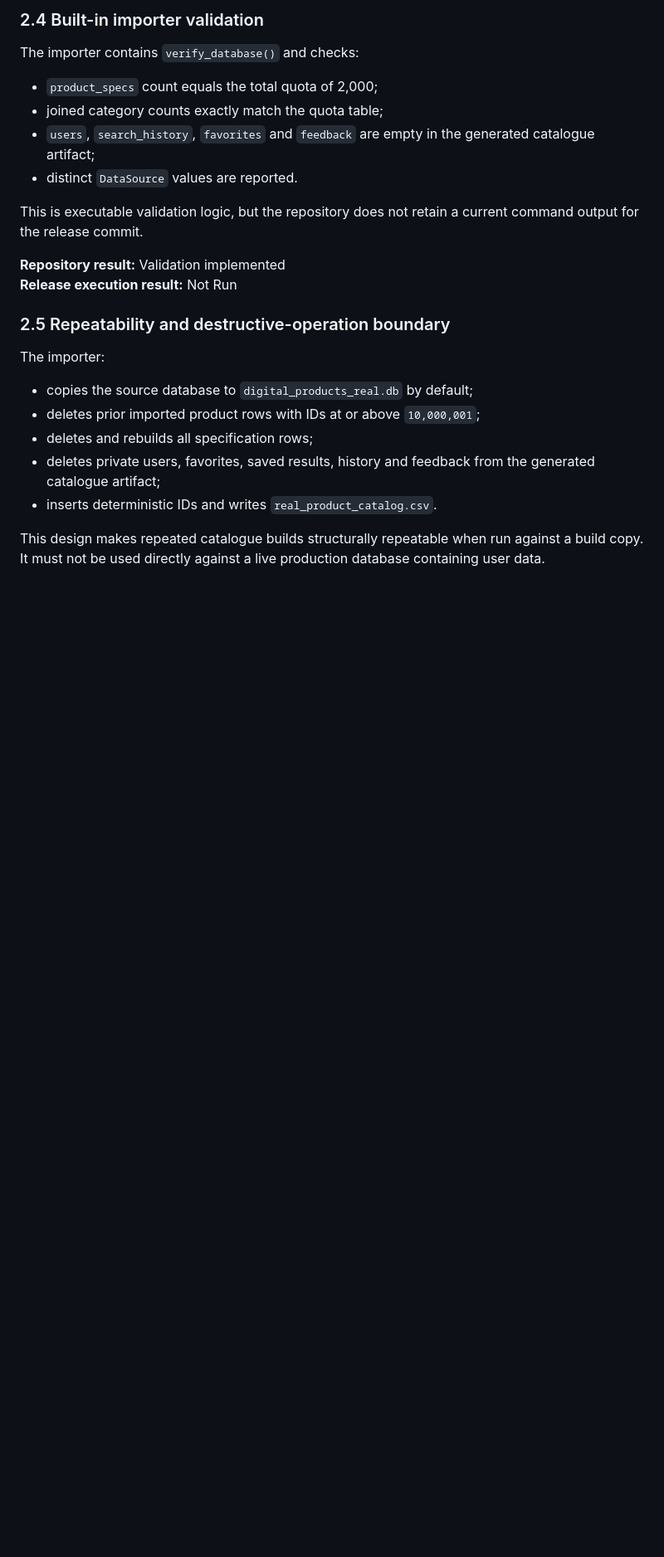
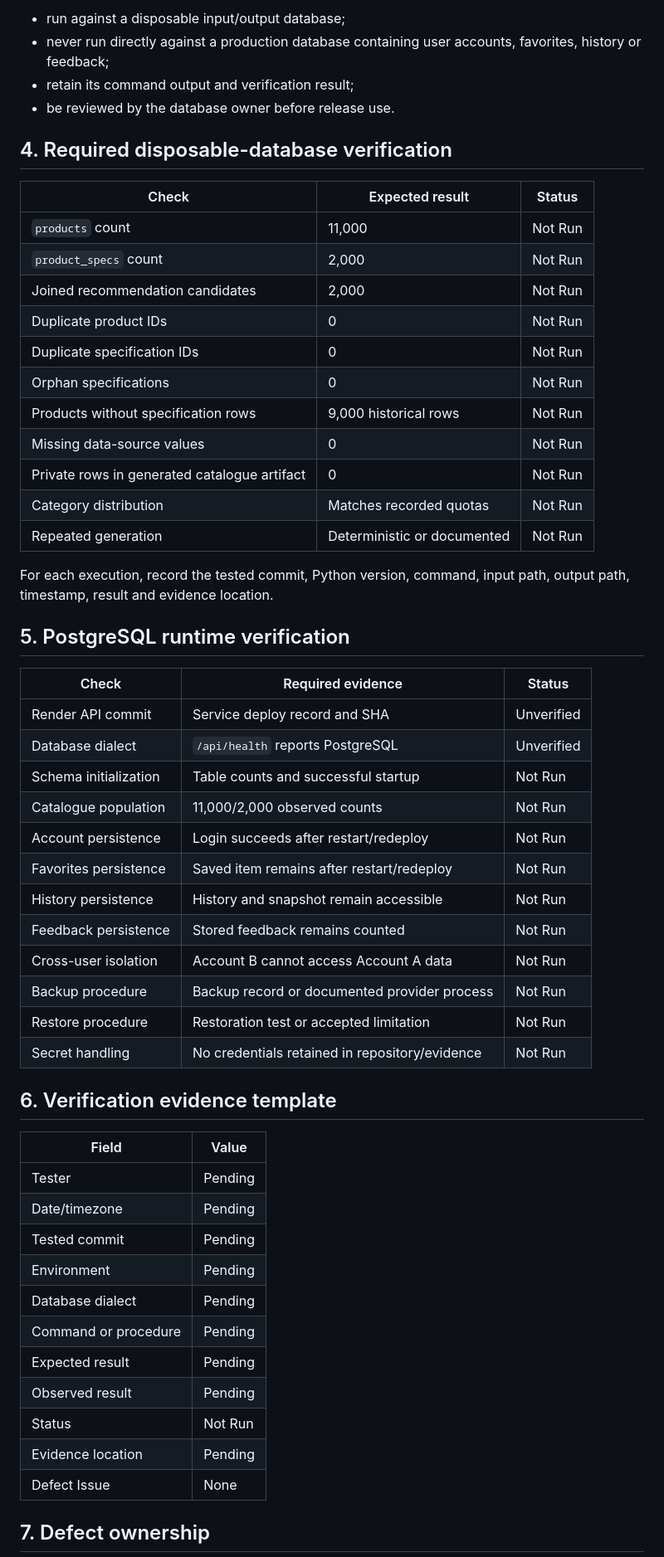
Before and after one commit to Chu-Junjie/CP3407-PROJECT, a Markdown page: docs/v3-database-release-verification-record.md, the part around one of its changes. Shown at 83% size. GitHub-like rendering; blank space fills up the shorter version.

```diff
--- a/docs/v3-database-release-verification-record.md
+++ b/docs/v3-database-release-verification-record.md
@@ -73,27 +43,59 @@ The implementation therefore targets:
 
-### 2.4 Built-in importer validation
+- run against a disposable input/output database;
+- never run directly against a production database containing user accounts, favorites, history or feedback;
+- retain its command output and verification result;
+- be reviewed by the database owner before release use.
 
-The importer contains `verify_database()` and checks:
+## 4. Required disposable-database verification
 
-- `product_specs` count equals the total quota of 2,000;
-- joined category counts exactly match the quota table;
-- `users`, `search_history`, `favorites` and `feedback` are empty in the generated catalogue artifact;
-- distinct `DataSource` values are reported.
+| Check | Expected result | Status |
+|---|---|---|
+| `products` count | 11,000 | Not Run |
+| `product_specs` count | 2,000 | Not Run |
+| Joined recommendation candidates | 2,000 | Not Run |
+| Duplicate product IDs | 0 | Not Run |
+| Duplicate specification IDs | 0 | Not Run |
+| Orphan specifications | 0 | Not Run |
+| Products without specification rows | 9,000 historical rows | Not Run |
+| Missing data-source values | 0 | Not Run |
+| Private rows in generated catalogue artifact | 0 | Not Run |
+| Category distribution | Matches recorded quotas | Not Run |
+| Repeated generation | Deterministic or documented | Not Run |
 
-This is executable validation logic, but the repository does not retain a current command output for the release commit.
+For each execution, record the tested commit, Python version, command, input path, output path, timestamp, result and evidence location.
 
-**Repository result:** Validation implemented
-**Release execution result:** Not Run
+## 5. PostgreSQL runtime verification
 
-### 2.5 Repeatability and destructive-operation boundary
+| Check | Required evidence | Status |
+|---|---|---|
+| Render API commit | Service deploy record and SHA | Unverified |
+| Database dialect | `/api/health` reports PostgreSQL | Unverified |
+| Schema initialization | Table counts and successful startup | Not Run |
+| Catalogue population | 11,000/2,000 observed counts | Not Run |
+| Account persistence | Login succeeds after restart/redeploy | Not Run |
+| Favorites persistence | Saved item remains after restart/redeploy | Not Run |
+| History persistence | History and snapshot remain accessible | Not Run |
+| Feedback persistence | Stored feedback remains counted | Not Run |
+| Cross-user isolation | Account B cannot access Account A data | Not Run |
+| Backup procedure | Backup record or documented provider process | Not Run |
+| Restore procedure | Restoration test or accepted limitation | Not Run |
+| Secret handling | No credentials retained in repository/evidence | Not Run |
 
-The importer:
+## 6. Verification evidence template
 
-- copies the source database to `digital_products_real.db` by default;
-- deletes prior imported product rows with IDs at or above `10,000,001`;
-- deletes and rebuilds all specification rows;
-- deletes private users, favorites, saved results, history and feedback from the generated catalogue artifact;
-- inserts deterministic IDs and writes `real_product_catalog.csv`.
+| Field | Value |
+|---|---|
+| Tester | Pending |
+| Date/timezone | Pending |
+| Tested commit | Pending |
+| Environment | Pending |
+| Database dialect | Pending |
+| Command or procedure | Pending |
+| Expected result | Pending |
+| Observed result | Pending |
+| Status | Not Run |
+| Evidence location | Pending |
+| Defect Issue | None |
 
-This design makes repeated catalogue builds structurally repeatable when run against a build copy. It must not be used directly against a live production database containing user data.
+## 7. Defect ownership
 
```
Also changed, not shown: other parts of docs/v3-database-release-verification-record.md (+39 -208 lines).
